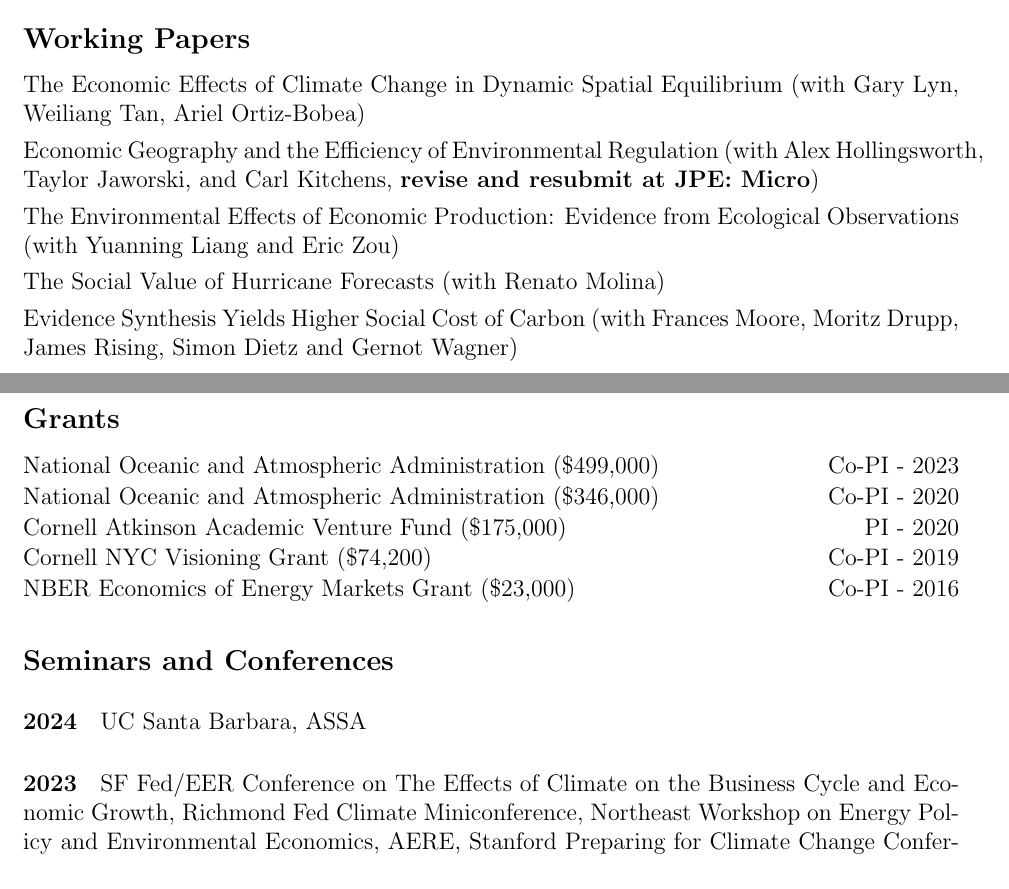
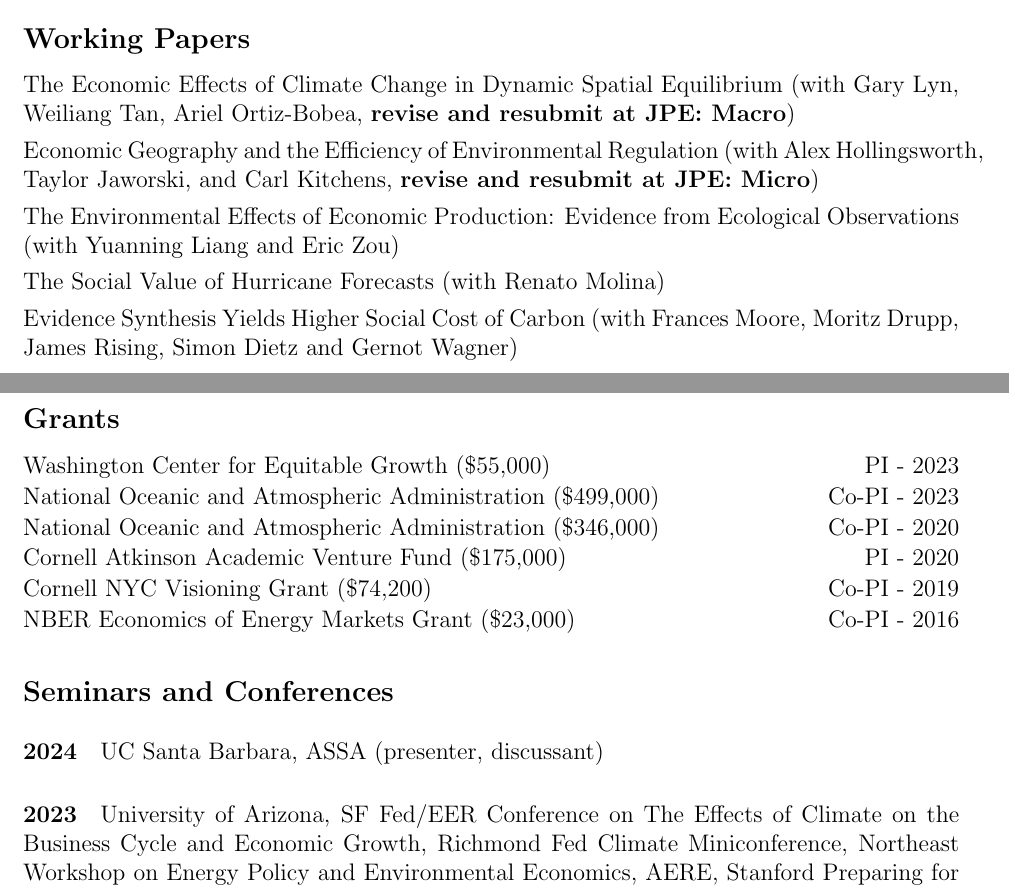
Before and after one commit to irudik/irudik.github.io, a LaTeX CV (_site/assets/pdf/rudik_cv.tex): two parts of pages 2 and 3 of 6, joined at a grey line, cut so that both start at the same text. Compiled offline with pdfLaTeX.

Commit message:
update cv and R&R

```diff
--- a/_site/assets/pdf/rudik_cv.tex
+++ b/_site/assets/pdf/rudik_cv.tex
@@ -122,7 +122,7 @@ Ithaca, NY 14853\vspace{.1in} } % Your address 1
 \subsection{Working Papers}
 
 \begin{itemize} % Reduce space between items
-	\item[] \href{https://osf.io/preprints/socarxiv/usghb}{The Economic Effects of Climate Change in Dynamic Spatial Equilibrium} (with Gary Lyn, Weiliang Tan, Ariel Ortiz-Bobea)
+	\item[] \href{https://osf.io/preprints/socarxiv/usghb}{The Economic Effects of Climate Change in Dynamic Spatial Equilibrium} (with Gary Lyn, Weiliang Tan, Ariel Ortiz-Bobea, \textbf{revise and resubmit at JPE: Macro})
 	\item[]\href{https://osf.io/preprints/socarxiv/x6fuw/}{Economic Geography and the Efficiency of Environmental Regulation} (with Alex Hollingsworth, Taylor Jaworski, and Carl Kitchens, \textbf{revise and resubmit at JPE: Micro})
 	\item[] \href{https://osf.io/preprints/socarxiv/qy76a}{The Environmental Effects of Economic Production: Evidence from Ecological Observations} (with Yuanning Liang and Eric Zou)
 	\item[] \href{https://ivanrudik.com}{The Social Value of Hurricane Forecasts} (with Renato Molina)
@@ -133,6 +133,7 @@ Ithaca, NY 14853\vspace{.1in} } % Your address 1
 
 \subsection{Grants}
 \begin{itemize}  \itemsep -1pt
+	\item[] Washington Center for Equitable Growth (\$55,000) \hfill PI - 2023
 	\item[] National Oceanic and Atmospheric Administration (\$499,000) \hfill Co-PI - 2023
 	\item[] National Oceanic and Atmospheric Administration (\$346,000) \hfill Co-PI - 2020
 	\item[] Cornell Atkinson Academic Venture Fund (\$175,000) \hfill PI - 2020
@@ -143,8 +144,8 @@ Ithaca, NY 14853\vspace{.1in} } % Your address 1
 \vspace{-.2in}
 
 \subsection{Seminars and Conferences}\vspace{-.1in}
-\paragraph{2024} UC Santa Barbara, ASSA \vspace{-.2in}
-\paragraph{2023} SF Fed/EER Conference on The Effects of Climate on the Business Cycle and Economic Growth, Richmond Fed Climate Miniconference, Northeast Workshop on Energy Policy and Environmental Economics, AERE, Stanford Preparing for Climate Change Conference, Kansas City Fed, St. John's University \vspace{-.2in}
+\paragraph{2024} UC Santa Barbara, ASSA (presenter, discussant) \vspace{-.2in}
+\paragraph{2023} University of Arizona, SF Fed/EER Conference on The Effects of Climate on the Business Cycle and Economic Growth, Richmond Fed Climate Miniconference, Northeast Workshop on Energy Policy and Environmental Economics, AERE, Stanford Preparing for Climate Change Conference, Kansas City Fed, St. John's University \vspace{-.2in}
 \paragraph{2022} Arizona State University, Santa Clara University, University of Miami, Colorado Environmental Workshop, University of Colorado, University of Illinois, Indiana University, Georgetown, CESifo Area Conference on Energy and Climate Economics, Duke-NCSU-TREE, Oregon State, ASSA \vspace{-.2in}
 \paragraph{2021} University of Gothenburg, Trade Spatial Economics and the Environment, IWH-CIREQ-GW Macroeconometric Workshop (discussant), University of Massachusetts, Philadephia Fed, BIOECON, University of Arizona, San Francisco Fed Virtual Seminar on Climate Economics, Symposium on Natural Resource Governance for Young Scholars \vspace{-.2in}
 \paragraph{2020} Penn State, Tennessee, WEAI Presidental Session (discussant), AERE, Global Open Seminar on Environmental Economics, NBER EEE Spring, Cornell Lab of Ornithology, ASSA (presenter, discussant) \vspace{-.2in}
```
Also changed, not shown: _pages/about.md (+5 -0 lines), assets/pdf/rudik_cv.tex (+3 -2 lines), _site/assets/pdf/rudik_cv.pdf, assets/pdf/rudik_cv.pdf, 11 other files.
